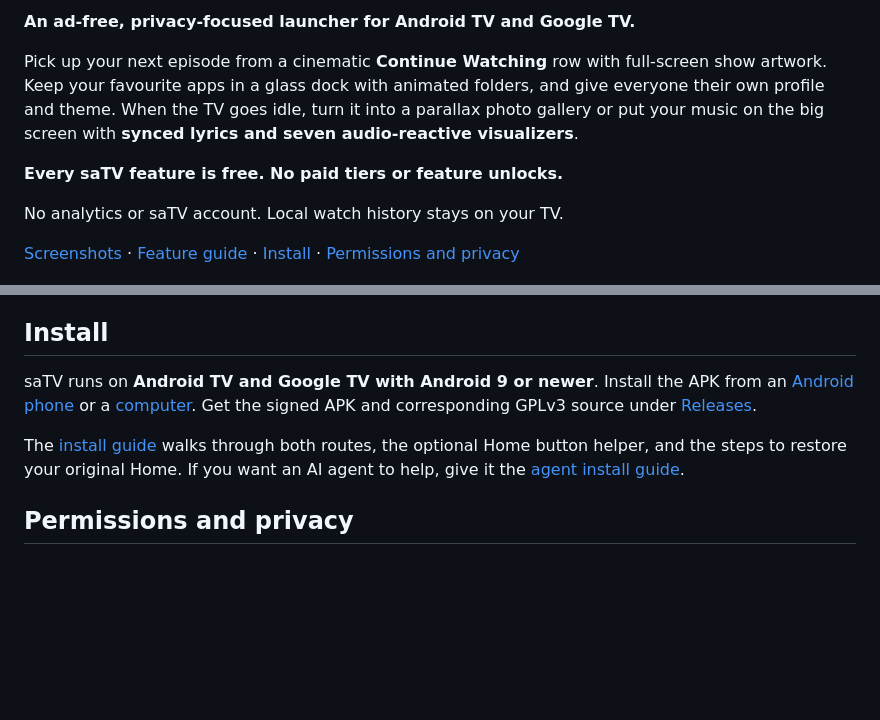
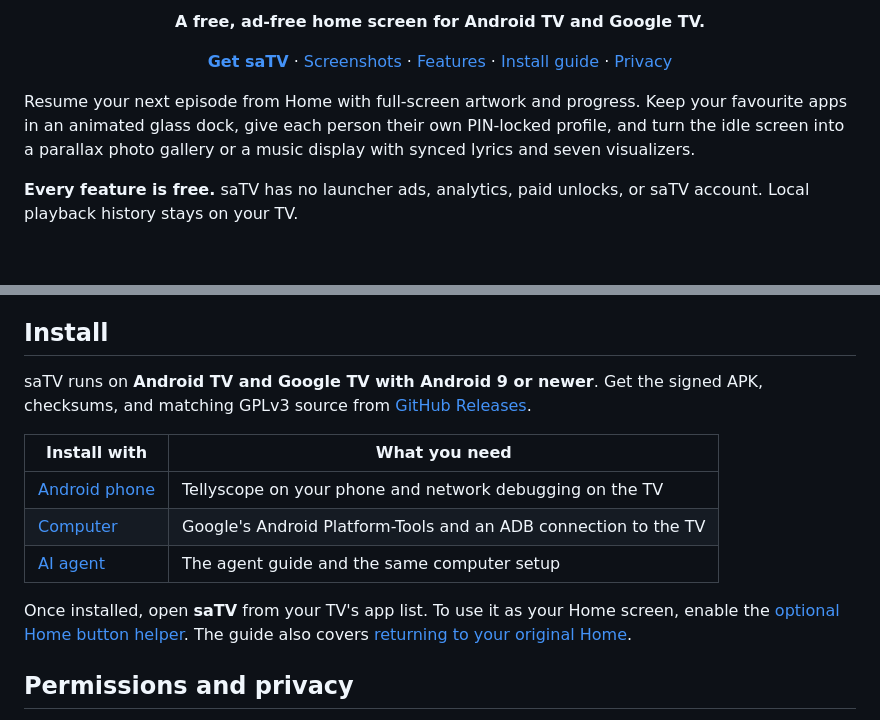
Before and after one commit to kcmaker10/satv, a Markdown page: README.md, 2 parts joined by grey strips. GitHub-like rendering; blank space fills up the shorter version.

Commit message:
Polish saTV project page and installation guide

```diff
--- a/README.md
+++ b/README.md
@@ -2,13 +4,17 @@
 
-**An ad-free, privacy-focused launcher for Android TV and Google TV.**
+<p align="center"><strong>A free, ad-free home screen for Android TV and Google TV.</strong></p>
 
-Pick up your next episode from a cinematic **Continue Watching** row with full-screen show artwork. Keep your favourite apps in a glass dock with animated folders, and give everyone their own profile and theme. When the TV goes idle, turn it into a parallax photo gallery or put your music on the big screen with **synced lyrics and seven audio-reactive visualizers**.
+<p align="center">
+  <a href="https://github.com/kcmaker10/satv/releases/latest"><strong>Get saTV</strong></a> ·
+  <a href="#screenshots">Screenshots</a> ·
+  <a href="#feature-guide">Features</a> ·
+  <a href="#install">Install guide</a> ·
+  <a href="#permissions-and-privacy">Privacy</a>
+</p>
 
-**Every saTV feature is free. No paid tiers or feature unlocks.**
+Resume your next episode from Home with full-screen artwork and progress. Keep your favourite apps in an animated glass dock, give each person their own PIN-locked profile, and turn the idle screen into a parallax photo gallery or a music display with synced lyrics and seven visualizers.
 
-No analytics or saTV account. Local watch history stays on your TV.
-
-[Screenshots](#screenshots) · [Feature guide](#feature-guide) · [Install](#install) · [Permissions and privacy](#permissions-and-privacy)
+**Every feature is free.** saTV has no launcher ads, analytics, paid unlocks, or saTV account. Local playback history stays on your TV.
 
 ![saTV in Dracula with full-screen Andor artwork, Continue Watching, and a glass dock with Nuvio, Netflix, Prime Video, HBO Max and YouTube](screenshots/08-continue-watching.jpg)
 
@@ -109,10 +115,15 @@ If DNS blocking interferes with an app, hold **OK** on its tile and choose **Pau
 
 ## Install
 
-saTV runs on **Android TV and Google TV with Android 9 or newer**. Install the APK from an [Android phone](INSTALL.md#install-from-an-android-phone) or a [computer](INSTALL.md#1-get-the-two-downloads). Get the signed APK and corresponding GPLv3 source under [Releases](https://github.com/kcmaker10/satv/releases).
+saTV runs on **Android TV and Google TV with Android 9 or newer**. Get the signed APK, checksums, and matching GPLv3 source from [GitHub Releases](https://github.com/kcmaker10/satv/releases/latest).
 
-The [install guide](INSTALL.md) walks through both routes, the optional Home button helper, and the steps to restore your original Home.
-If you want an AI agent to help, give it the [agent install guide](AGENT_INSTALL.md).
+| Install with | What you need |
+| --- | --- |
+| [Android phone](INSTALL.md#install-from-an-android-phone) | Tellyscope on your phone and network debugging on the TV |
+| [Computer](INSTALL.md#1-get-the-two-downloads) | Google's Android Platform-Tools and an ADB connection to the TV |
+| [AI agent](AGENT_INSTALL.md) | The agent guide and the same computer setup |
+
+Once installed, open **saTV** from your TV's app list. To use it as your Home screen, enable the [optional Home button helper](INSTALL.md#4-turn-on-the-features-you-want). The guide also covers [returning to your original Home](INSTALL.md#go-back-to-your-original-home).
 
 ## Permissions and privacy
 
```
Also changed, not shown: other parts of README.md (+3 -1 lines), INSTALL.md (+1 -1 lines), assets/satv-wordmark.png (added).
